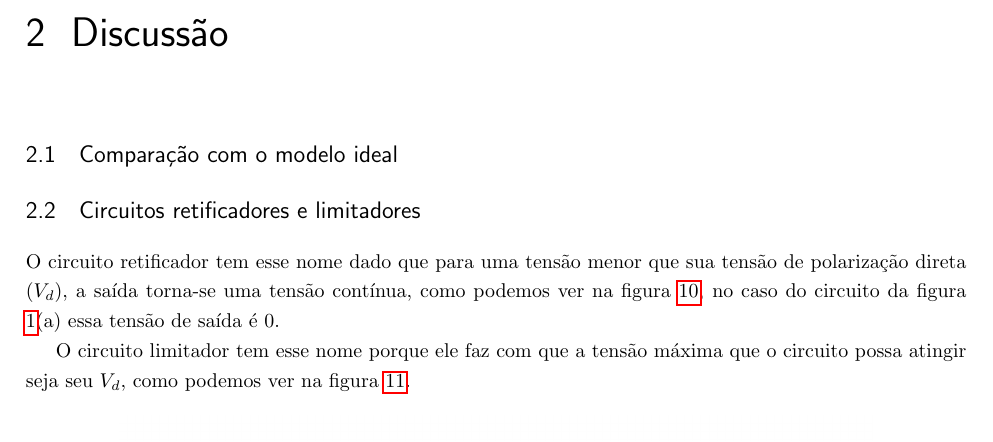
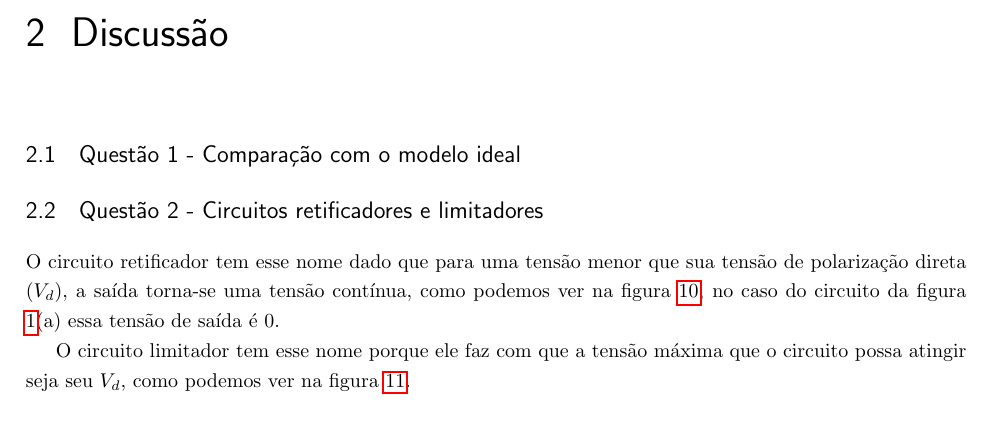
Before and after one commit to LucasRez/eletronica-lab1, a LaTeX thesis (relatorio.tex): part of page 13 of 14, cut so that both start at the same text. Compiled offline with pdfLaTeX.

Commit message:
Numerar questoes

```diff
--- a/relatorio.tex
+++ b/relatorio.tex
@@ -110,9 +110,9 @@ A característica de transferência é caracterizada pela figura \ref{fig:diff4}
 
 \chapter{Discussão}
 
-\section{Comparação com o modelo ideal}
+\section{Questão 1 - Comparação com o modelo ideal}
 
-\section{Circuitos retificadores e limitadores}
+\section{Questão 2 - Circuitos retificadores e limitadores}
 
 O circuito retificador tem esse nome dado que para uma tensão menor que sua tensão de polarização direta ($V_d$), a saída torna-se uma tensão contínua, como podemos ver na figura \ref{fig:retificador}, no caso do circuito da figura \ref{fig:circuitos}(a) essa tensão de saída é 0.
 
```
